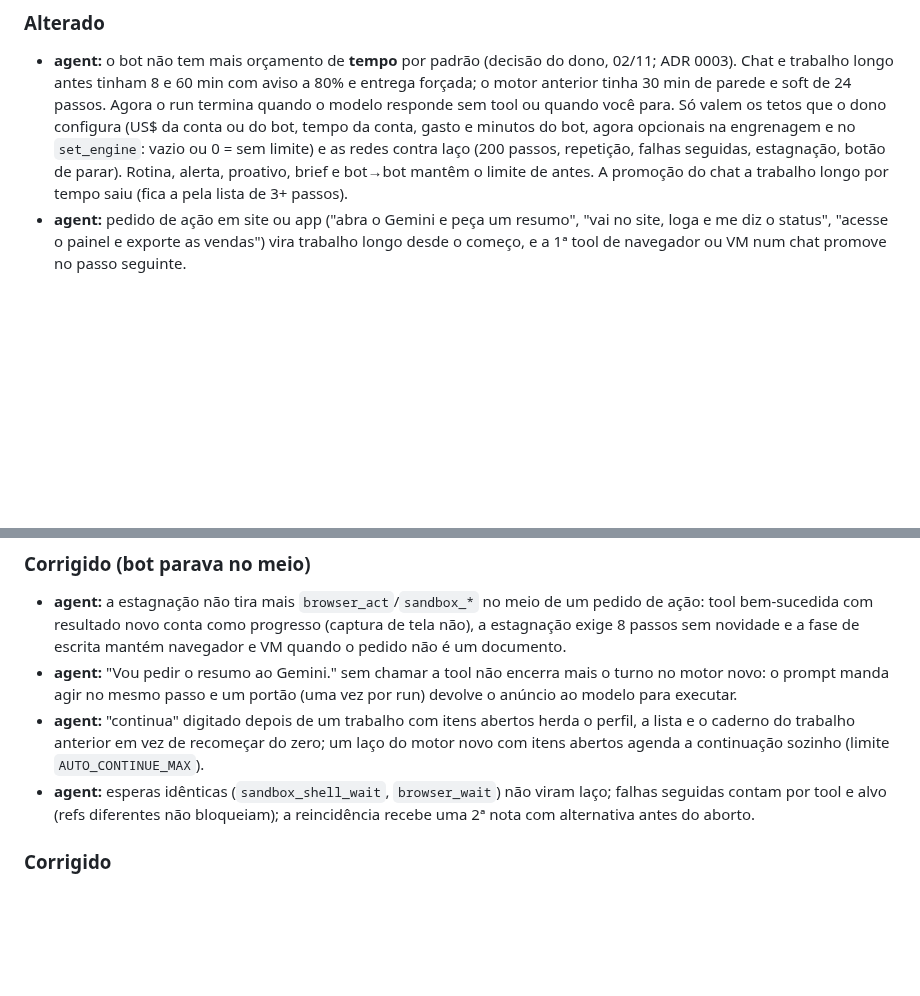
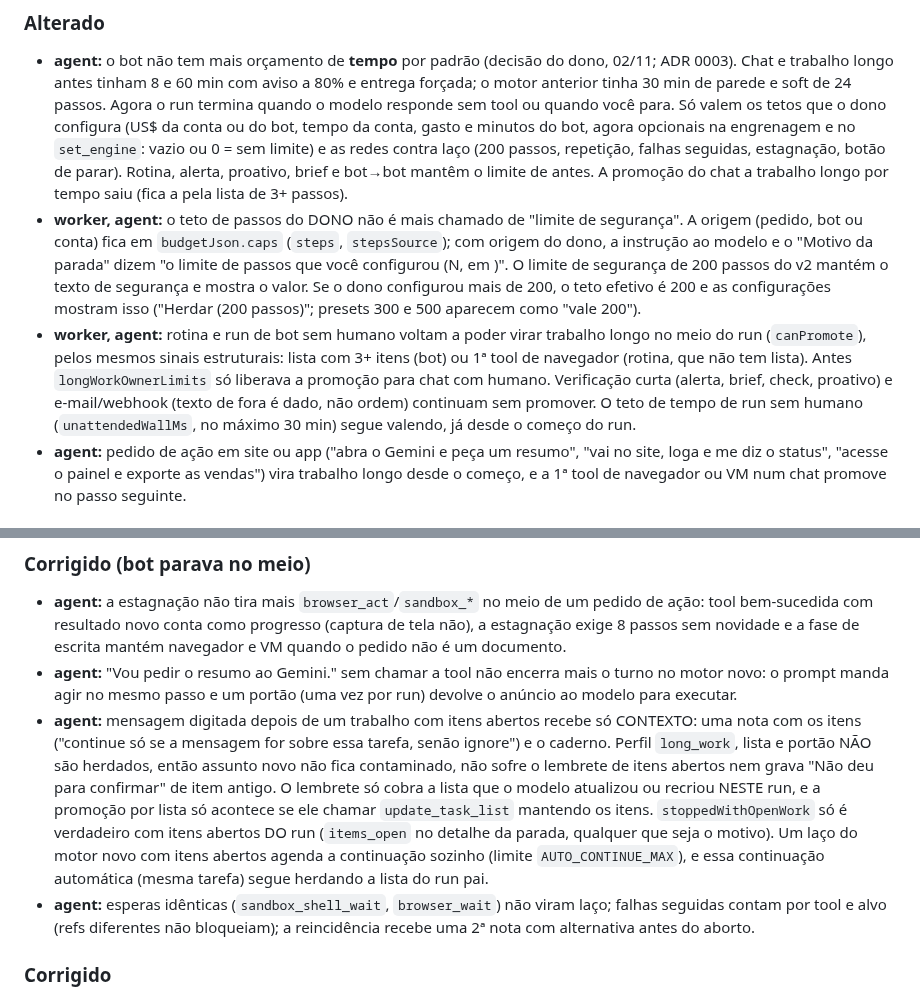
Before and after one commit to ali-ali18/Atlas, a Markdown page: CHANGELOG.md, 2 parts joined by grey strips. Rendered like a GitHub page; blank space fills up the shorter version.

```diff
--- a/CHANGELOG.md
+++ b/CHANGELOG.md
@@ -6,6 +6,8 @@ Todas as mudanças relevantes do Atlas. Formato [Keep a Changelog](https://keepa
 
 ### Alterado
 - **agent:** o bot não tem mais orçamento de **tempo** por padrão (decisão do dono, 02/11; ADR 0003). Chat e trabalho longo antes tinham 8 e 60 min com aviso a 80% e entrega forçada; o motor anterior tinha 30 min de parede e soft de 24 passos. Agora o run termina quando o modelo responde sem tool ou quando você para. Só valem os tetos que o dono configura (US$ da conta ou do bot, tempo da conta, gasto e minutos do bot, agora opcionais na engrenagem e no `set_engine`: vazio ou 0 = sem limite) e as redes contra laço (200 passos, repetição, falhas seguidas, estagnação, botão de parar). Rotina, alerta, proativo, brief e bot→bot mantêm o limite de antes. A promoção do chat a trabalho longo por tempo saiu (fica a pela lista de 3+ passos).
+- **worker, agent:** o teto de passos do DONO não é mais chamado de "limite de segurança". A origem (pedido, bot ou conta) fica em `budgetJson.caps` (`steps`, `stepsSource`); com origem do dono, a instrução ao modelo e o "Motivo da parada" dizem "o limite de passos que você configurou (N, em <origem>)". O limite de segurança de 200 passos do v2 mantém o texto de segurança e mostra o valor. Se o dono configurou mais de 200, o teto efetivo é 200 e as configurações mostram isso ("Herdar (200 passos)"; presets 300 e 500 aparecem como "vale 200").
+- **worker, agent:** rotina e run de bot sem humano voltam a poder virar trabalho longo no meio do run (`canPromote`), pelos mesmos sinais estruturais: lista com 3+ itens (bot) ou 1ª tool de navegador (rotina, que não tem lista). Antes `longWorkOwnerLimits` só liberava a promoção para chat com humano. Verificação curta (alerta, brief, check, proativo) e e-mail/webhook (texto de fora é dado, não ordem) continuam sem promover. O teto de tempo de run sem humano (`unattendedWallMs`, no máximo 30 min) segue valendo, já desde o começo do run.
 - **agent:** pedido de ação em site ou app ("abra o Gemini e peça um resumo", "vai no site, loga e me diz o status", "acesse o painel e exporte as vendas") vira trabalho longo desde o começo, e a 1ª tool de navegador ou VM num chat promove no passo seguinte.
 
 ### Corrigido (motor v2 sem regex de comportamento)
@@ -25,7 +27,7 @@ Todas as mudanças relevantes do Atlas. Formato [Keep a Changelog](https://keepa
 ### Corrigido (bot parava no meio)
 - **agent:** a estagnação não tira mais `browser_act`/`sandbox_*` no meio de um pedido de ação: tool bem-sucedida com resultado novo conta como progresso (captura de tela não), a estagnação exige 8 passos sem novidade e a fase de escrita mantém navegador e VM quando o pedido não é um documento.
 - **agent:** "Vou pedir o resumo ao Gemini." sem chamar a tool não encerra mais o turno no motor novo: o prompt manda agir no mesmo passo e um portão (uma vez por run) devolve o anúncio ao modelo para executar.
-- **agent:** "continua" digitado depois de um trabalho com itens abertos herda o perfil, a lista e o caderno do trabalho anterior em vez de recomeçar do zero; um laço do motor novo com itens abertos agenda a continuação sozinho (limite `AUTO_CONTINUE_MAX`).
+- **agent:** mensagem digitada depois de um trabalho com itens abertos recebe só CONTEXTO: uma nota com os itens ("continue só se a mensagem for sobre essa tarefa, senão ignore") e o caderno. Perfil `long_work`, lista e portão NÃO são herdados, então assunto novo não fica contaminado, não sofre o lembrete de itens abertos nem grava "Não deu para confirmar" de item antigo. O lembrete só cobra a lista que o modelo atualizou ou recriou NESTE run, e a promoção por lista só acontece se ele chamar `update_task_list` mantendo os itens. `stoppedWithOpenWork` só é verdadeiro com itens abertos DO run (`items_open` no detalhe da parada, qualquer que seja o motivo). Um laço do motor novo com itens abertos agenda a continuação sozinho (limite `AUTO_CONTINUE_MAX`), e essa continuação automática (mesma tarefa) segue herdando a lista do run pai.
 - **agent:** esperas idênticas (`sandbox_shell_wait`, `browser_wait`) não viram laço; falhas seguidas contam por tool e alvo (refs diferentes não bloqueiam); a reincidência recebe uma 2ª nota com alternativa antes do aborto.
 ### Corrigido
 - **agent:** o bot desistia de pesquisas pela metade ("o limite desta tarefa está quase no fim", "só li os trechos", pedia "mande vai"). Causas: (1) uma mensagem nova do usuário durante o run entrava no mesmo run e herdava o relógio de 8 min do chat, então passando de 80% o supervisor mandava "entregue agora"; agora ela **renova o tempo** (custo, passos e o teto duro da conta continuam valendo) e o estado vai no checkpoint; (2) o `looksLikeLongTask` (regex) não reconhecia "pesquise em diversas páginas": reconhece pesquisa em várias fontes, sem falso positivo em relato no passado ("já pesquisei em várias páginas"), com 73 pedidos rotulados que medem acertos e falsos positivos; (3) o chat agora também **promove para trabalho longo quando o modelo monta uma lista de 3+ passos**; (4) página que dá 403/bloqueio no chat passa a receber a orientação de plano B (outra fonte, raw URL, cópia arquivada) antes de desistir.
```
Also changed, not shown: docs/adr/0003-sem-orcamento-de-tempo-padrao.md (+6 -0 lines).
